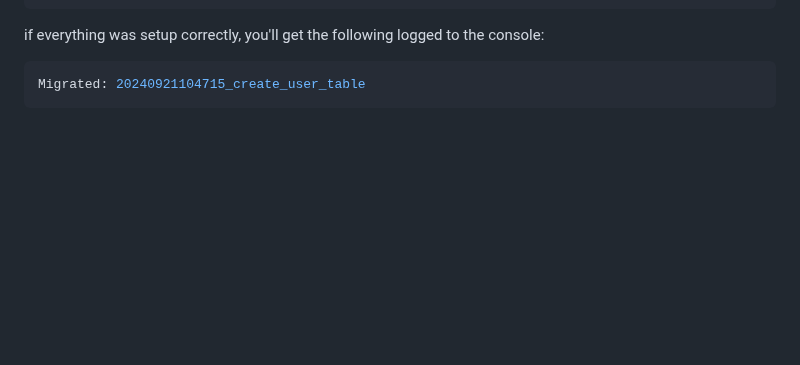
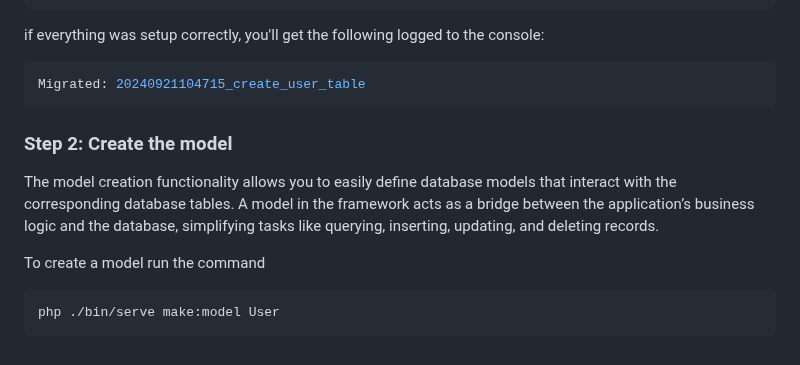
Before and after one commit to Creator-Solutions/Orchestra-Framework, a Markdown page: README.md, the part around the change. Rendered like a GitHub page; blank space fills up the shorter version.

````diff
--- a/README.md
+++ b/README.md
@@ -233,3 +233,11 @@ if everything was setup correctly, you'll get the following logged to the consol
 ```BASH
 Migrated: 20240921104715_create_user_table
 ```
+
+### Step 2: Create the model
+The model creation functionality allows you to easily define database models that interact with the corresponding database tables. A model in the framework acts as a bridge between the application’s business logic and the database, simplifying tasks like querying, inserting, updating, and deleting records.
+
+To create a model run the command
+```bash
+php ./bin/serve make:model User
+```
````
